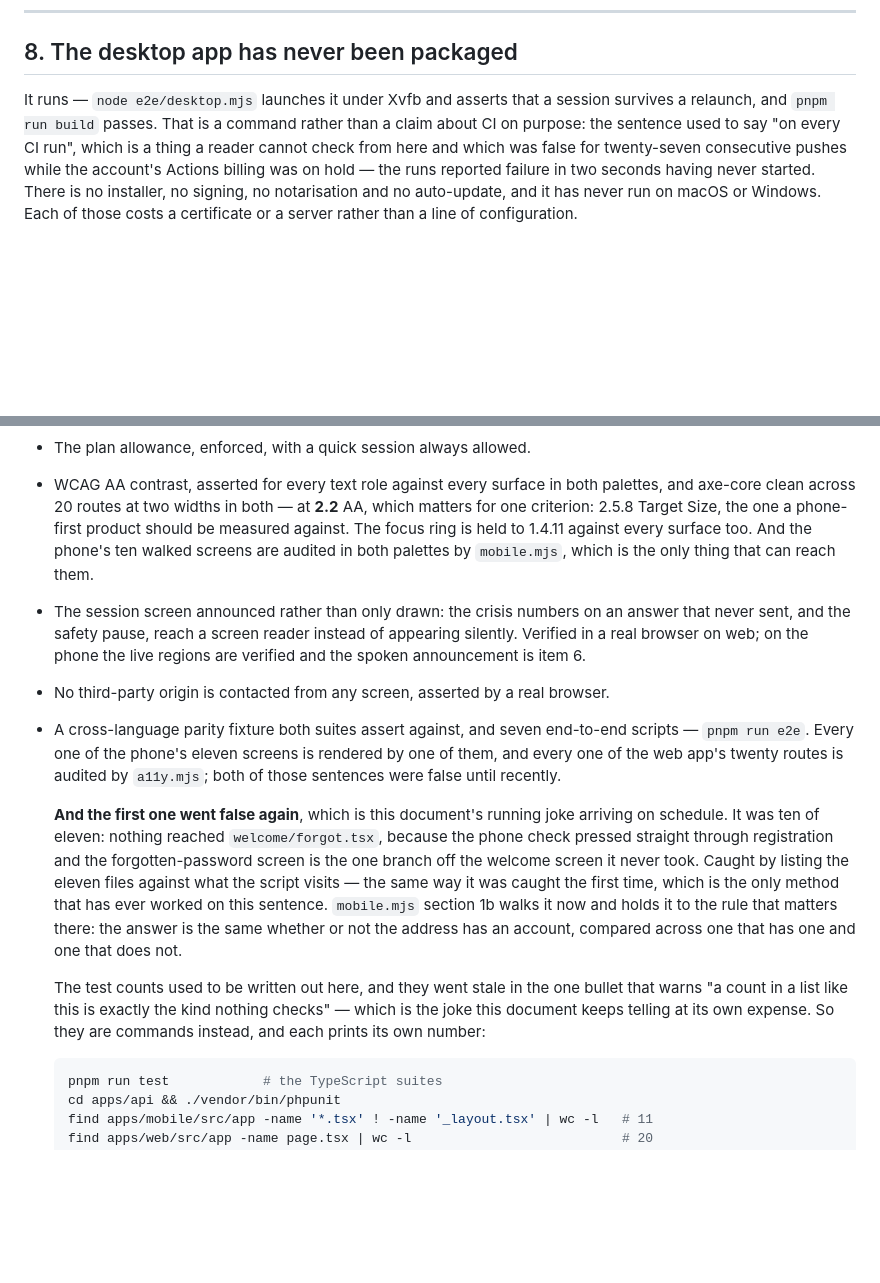
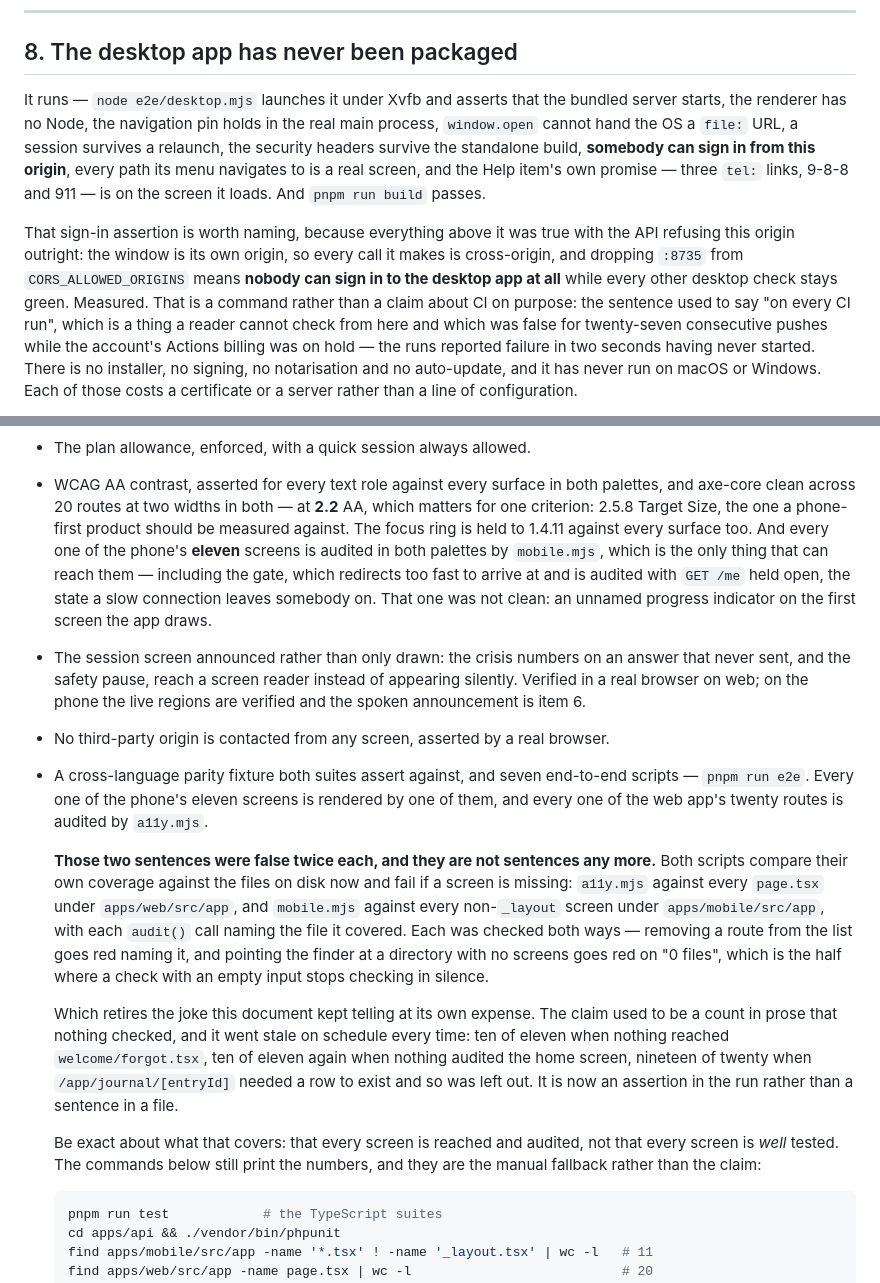
Before and after one commit to jskrishna/stillpoint, a Markdown page: LAUNCH.md, 2 parts joined by grey strips. Rendered like a GitHub page; blank space fills up the shorter version.

Commit message:
LAUNCH.md's running joke is retired, because the claim is now an assertion
That document is the page to read before describing this product as ready, and
it had drifted behind ten commits.

Its most-repeated self-deprecation was a count in prose that nothing checked —
"every one of the phone's eleven screens is rendered" and "every one of the web
app's twenty routes is audited" — and it went stale on schedule every time: ten
of eleven when nothing reached `welcome/forgot.tsx`, ten of eleven again when
nothing audited the home screen, nineteen of twenty when
`/app/journal/[entryId]` needed a row to exist and so was left out of the list.

Both scripts compare their own coverage against the files on disk now, so the
claim is an assertion in the run rather than a sentence in a file. Stated
exactly: it covers that every screen is reached and audited, not that every
screen is well tested. The commands that print the three numbers stay as the
manual fallback, and they still print 11, 20 and 7.

Three other claims brought up to date:

The phone's audit said "ten walked screens". It is eleven, and the eleventh is
the gate — which redirects too fast to arrive at, so it is audited with
`GET /me` held open, the state a slow connection leaves somebody on. That one
was not clean: an unnamed progress indicator on the first screen the app draws.

Item 8 said `desktop.mjs` "asserts that a session survives a relaunch". It
asserts nine things now, and the one worth naming is that somebody can sign in
from that origin — because everything else on that list is true with the API
refusing the origin outright. The window is its own origin, so every call it
makes is cross-origin, and dropping `:8735` from `CORS_ALLOWED_ORIGINS` means
nobody can sign in to the desktop app at all while every other desktop check
stays green. Measured.

Docs only; no code changed. The three self-checking counts were re-run.

Co-Authored-By: Claude Opus 5 <noreply@anthropic.com>
Claude-Session: https://claude.ai/code/session_01SYRmN4HRVNaMAdVGPcbDu9

````diff
--- a/LAUNCH.md
+++ b/LAUNCH.md
@@ -288,8 +288,20 @@ changing the copy changes what Plus is for. Both options are in
 
 ## 8. The desktop app has never been packaged
 
-It runs — `node e2e/desktop.mjs` launches it under Xvfb and asserts that a
-session survives a relaunch, and `pnpm run build` passes. That is a command
+It runs — `node e2e/desktop.mjs` launches it under Xvfb and asserts that the
+bundled server starts, the renderer has no Node, the navigation pin holds in
+the real main process, `window.open` cannot hand the OS a `file:` URL, a
+session survives a relaunch, the security headers survive the standalone
+build, **somebody can sign in from this origin**, every path its menu
+navigates to is a real screen, and the Help item's own promise — three
+`tel:` links, 9-8-8 and 911 — is on the screen it loads. And `pnpm run build`
+passes.
+
+That sign-in assertion is worth naming, because everything above it was true
+with the API refusing this origin outright: the window is its own origin, so
+every call it makes is cross-origin, and dropping `:8735` from
+`CORS_ALLOWED_ORIGINS` means **nobody can sign in to the desktop app at all**
+while every other desktop check stays green. Measured. That is a command
 rather than a claim about CI on purpose: the sentence used to say "on every CI
 run", which is a thing a reader cannot check from here and which was false for
 twenty-seven consecutive pushes while the account's Actions billing was on
@@ -325,9 +337,12 @@ honest about both halves:
   palettes, and axe-core clean across 20 routes at two widths in both — at
   **2.2** AA, which matters for one criterion: 2.5.8 Target Size, the one a
   phone-first product should be measured against. The focus ring is held to
-  1.4.11 against every surface too. And the phone's ten walked screens are
-  audited in both palettes by `mobile.mjs`, which is the only thing that can
-  reach them.
+  1.4.11 against every surface too. And every one of the phone's **eleven**
+  screens is audited in both palettes by `mobile.mjs`, which is the only thing
+  that can reach them — including the gate, which redirects too fast to arrive
+  at and is audited with `GET /me` held open, the state a slow connection
+  leaves somebody on. That one was not clean: an unnamed progress indicator on
+  the first screen the app draws.
 - The session screen announced rather than only drawn: the crisis numbers on an
   answer that never sent, and the safety pause, reach a screen reader instead
   of appearing silently. Verified in a real browser on web; on the phone the
@@ -337,23 +352,28 @@ honest about both halves:
 - A cross-language parity fixture both suites assert against, and seven
   end-to-end scripts — `pnpm run e2e`. Every one of the phone's eleven screens
   is rendered by one of them, and every one of the web app's twenty routes is
-  audited by `a11y.mjs`; both of those sentences were false until recently.
+  audited by `a11y.mjs`.
 
-  **And the first one went false again**, which is this document's running
-  joke arriving on schedule. It was ten of eleven: nothing reached
-  `welcome/forgot.tsx`, because the phone check pressed straight through
-  registration and the forgotten-password screen is the one branch off the
-  welcome screen it never took. Caught by listing the eleven files against
-  what the script visits — the same way it was caught the first time, which is
-  the only method that has ever worked on this sentence. `mobile.mjs` section
-  1b walks it now and holds it to the rule that matters there: the answer is
-  the same whether or not the address has an account, compared across one that
-  has one and one that does not.
+  **Those two sentences were false twice each, and they are not sentences any
+  more.** Both scripts compare their own coverage against the files on disk now
+  and fail if a screen is missing: `a11y.mjs` against every `page.tsx` under
+  `apps/web/src/app`, and `mobile.mjs` against every non-`_layout` screen under
+  `apps/mobile/src/app`, with each `audit()` call naming the file it covered.
+  Each was checked both ways — removing a route from the list goes red naming
+  it, and pointing the finder at a directory with no screens goes red on "0
+  files", which is the half where a check with an empty input stops checking in
+  silence.
 
-  The test counts used to be written out here, and they went stale in the one
-  bullet that warns "a count in a list like this is exactly the kind nothing
-  checks" — which is the joke this document keeps telling at its own expense.
-  So they are commands instead, and each prints its own number:
+  Which retires the joke this document kept telling at its own expense. The
+  claim used to be a count in prose that nothing checked, and it went stale on
+  schedule every time: ten of eleven when nothing reached `welcome/forgot.tsx`,
+  ten of eleven again when nothing audited the home screen, nineteen of twenty
+  when `/app/journal/[entryId]` needed a row to exist and so was left out. It
+  is now an assertion in the run rather than a sentence in a file.
+
+  Be exact about what that covers: that every screen is reached and audited,
+  not that every screen is _well_ tested. The commands below still print the
+  numbers, and they are the manual fallback rather than the claim:
 
   ```bash
   pnpm run test            # the TypeScript suites
````
